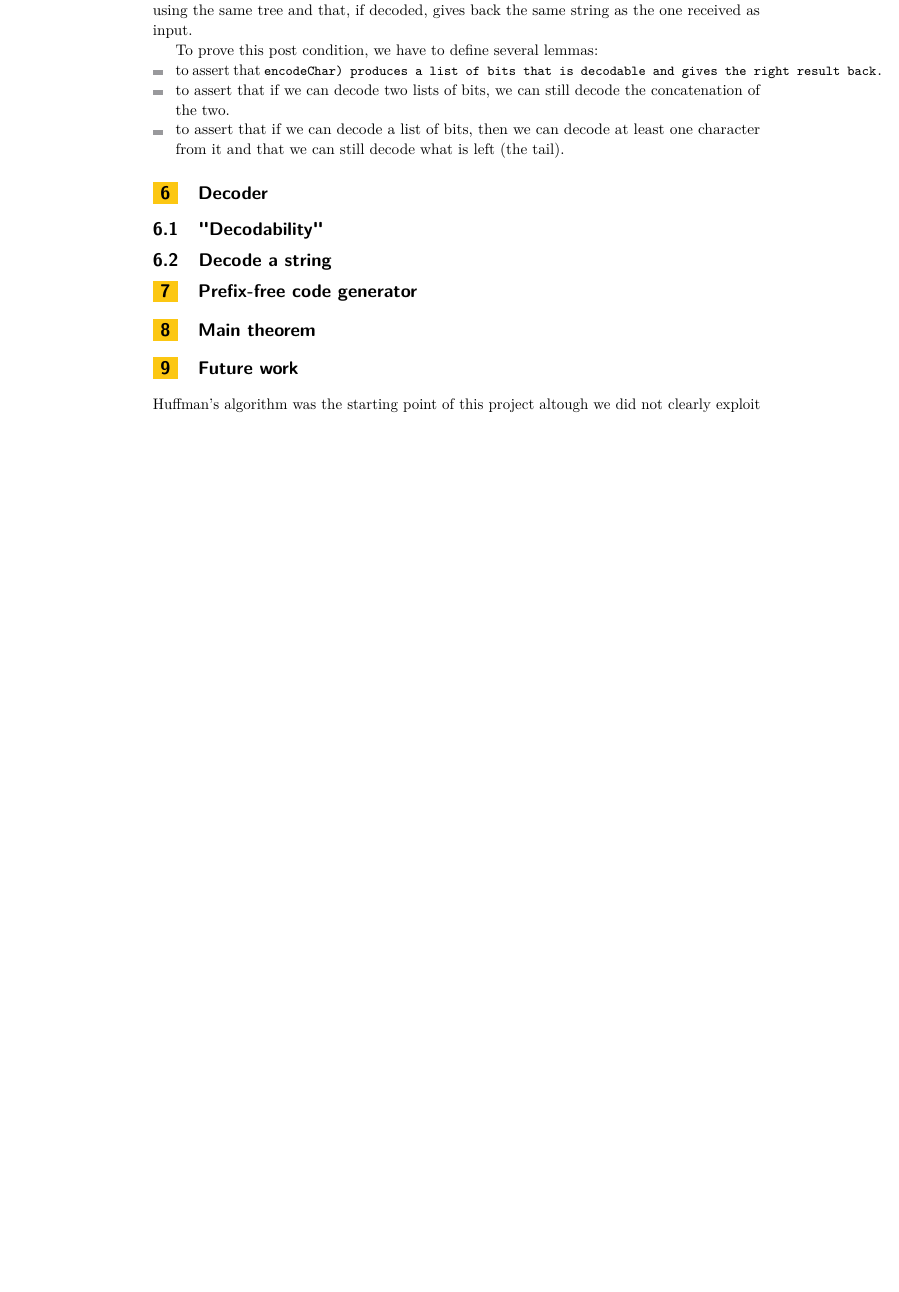
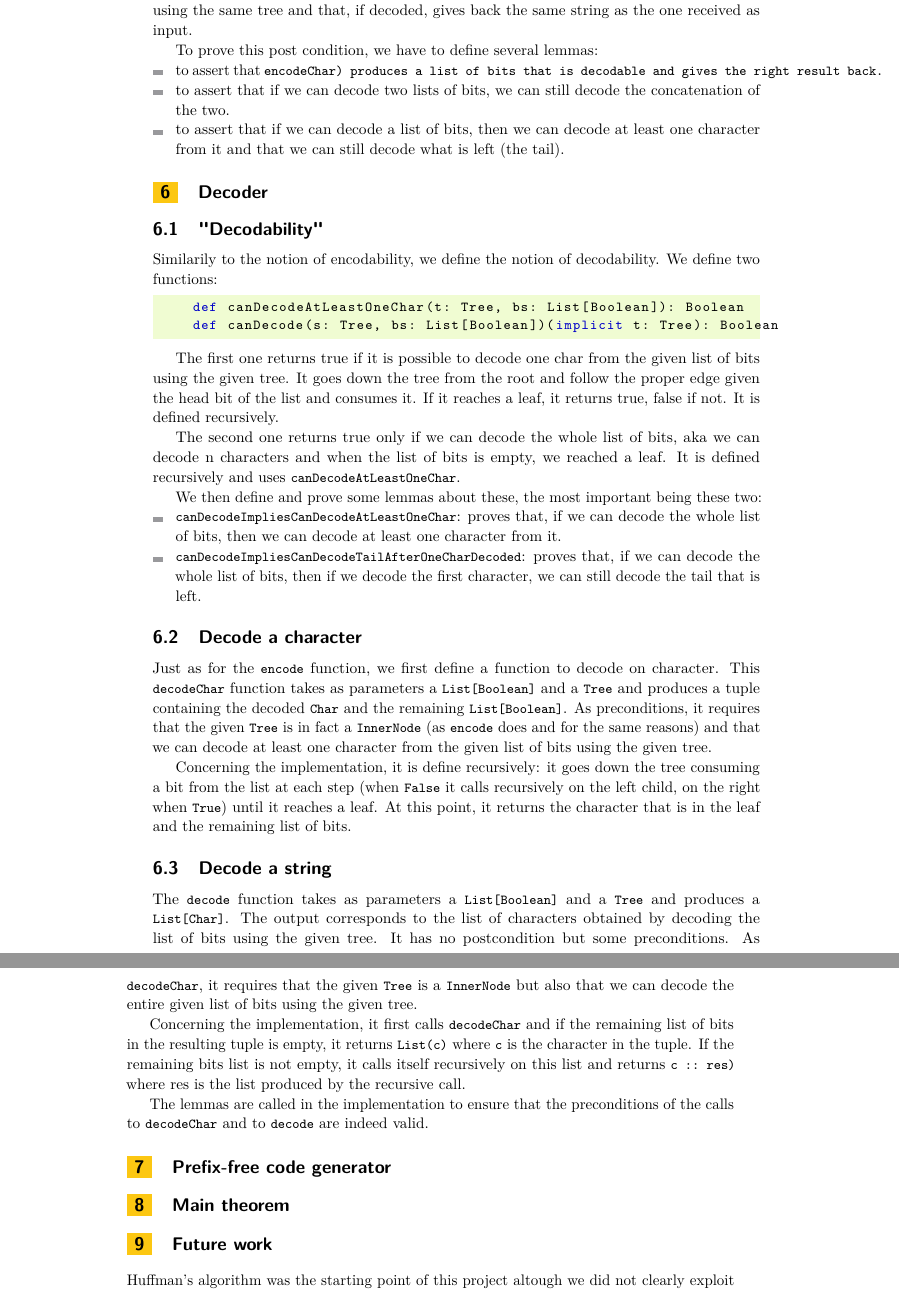
Before and after one commit to samuelchassot/FormalVerification-PrefixFreeCodes, a LaTeX paper (report/main.tex): part of page 4 of 4 before the commit and two parts of pages 4 and 5 of 5 after it, the two joined at a grey line, cut so that both start at the same text, the shorter picture padded with empty space. Compiled offline with pdfLaTeX.

Commit message:
decode section

```diff
--- a/report/main.tex
+++ b/report/main.tex
@@ -181,13 +181,43 @@ To prove this post condition, we have to define several lemmas:
 \end{itemize}
 
 
-\section{Decoder} %TODO
+\section{Decoder}
 
 \subsection{"Decodability"}
-%TODO present lemmas canDecode and candecodeatleastonechar, canDecodeImpliesCanDecodeAtLeastOneChar, canDecodeImpliesCanDecodeTailAfterOneCharDecoded
+Similarily to the notion of encodability, we define the notion of decodability. We define two functions:
+\begin{lstlisting}
+    def canDecodeAtLeastOneChar(t: Tree, bs: List[Boolean]): Boolean
+    def canDecode(s: Tree, bs: List[Boolean])(implicit t: Tree): Boolean
+\end{lstlisting}
+
+The first one returns true if it is possible to decode one char from the given list of bits using the given tree.
+It goes down the tree from the root and follow the proper edge given the head bit of the list and consumes it. If it reaches a leaf, it returns true, false if not. It is defined recursively.
+
+The second one returns true only if we can decode the whole list of bits, aka we can decode n characters and when the list of bits is empty, we reached a leaf. It is defined recursively and uses \lstinline{canDecodeAtLeastOneChar}.
+
+We then define and prove some lemmas about these, the most important being these two:
+\begin{itemize}
+    \item \lstinline{canDecodeImpliesCanDecodeAtLeastOneChar}: proves that, if we can decode the whole list of bits, then we can decode at least one character from it.
+    \item \lstinline{canDecodeImpliesCanDecodeTailAfterOneCharDecoded}: proves that, if we can decode the whole list of bits, then if we decode the first character, we can still decode the tail that is left.
+\end{itemize}
+
+\subsection{Decode a character}
+Just as for the \lstinline{encode} function, we first define a function to decode on character. This \lstinline{decodeChar} function takes as parameters a \lstinline{List[Boolean]} and
+a \lstinline{Tree} and produces a tuple containing the decoded \lstinline{Char} and the remaining \lstinline{List[Boolean]}.
+As preconditions, it requires that the given \lstinline{Tree} is in fact a \lstinline{InnerNode} (as \lstinline{encode} does and for the same reasons) and that we can decode at least one character from the given list of bits using the given tree.
+
+Concerning the implementation, it is define recursively: it goes down the tree consuming a bit from the list at each step (when \lstinline{False} it calls recursively on the left child, on the right when \lstinline{True}) until it reaches a leaf. At this point,
+it returns the character that is in the leaf and the remaining list of bits.
 
 \subsection{Decode a string}
-%TODO present implementation and how lemmas are used
+The \lstinline{decode} function takes as parameters a \lstinline{List[Boolean]} and a \lstinline{Tree} and produces a \lstinline{List[Char]}. The output corresponds to the list of characters obtained by decoding the list of bits using the given tree.
+It has no postcondition but some preconditions. As \lstinline{decodeChar}, it requires that the given \lstinline{Tree} is a \lstinline{InnerNode} but also that we can decode the entire given list of bits using the given tree.
+
+Concerning the implementation, it first calls \lstinline{decodeChar} and if the remaining list of bits in the resulting tuple is empty, it returns \lstinline{List(c)} where \lstinline{c} is the character in the tuple. If the remaining bits list is not empty,
+it calls itself recursively on this list and returns \lstinline{c :: res)} where res is the list produced by the recursive call.
+
+The lemmas are called in the implementation to ensure that the preconditions of the calls to \lstinline{decodeChar} and to \lstinline{decode} are indeed valid.
+
 
 \section{Prefix-free code generator} %TODO
 %TODO present how naive algo works and how we go from a string to a forest of leaves
```
Also changed, not shown: report/main.tex (6 more changed lines).
